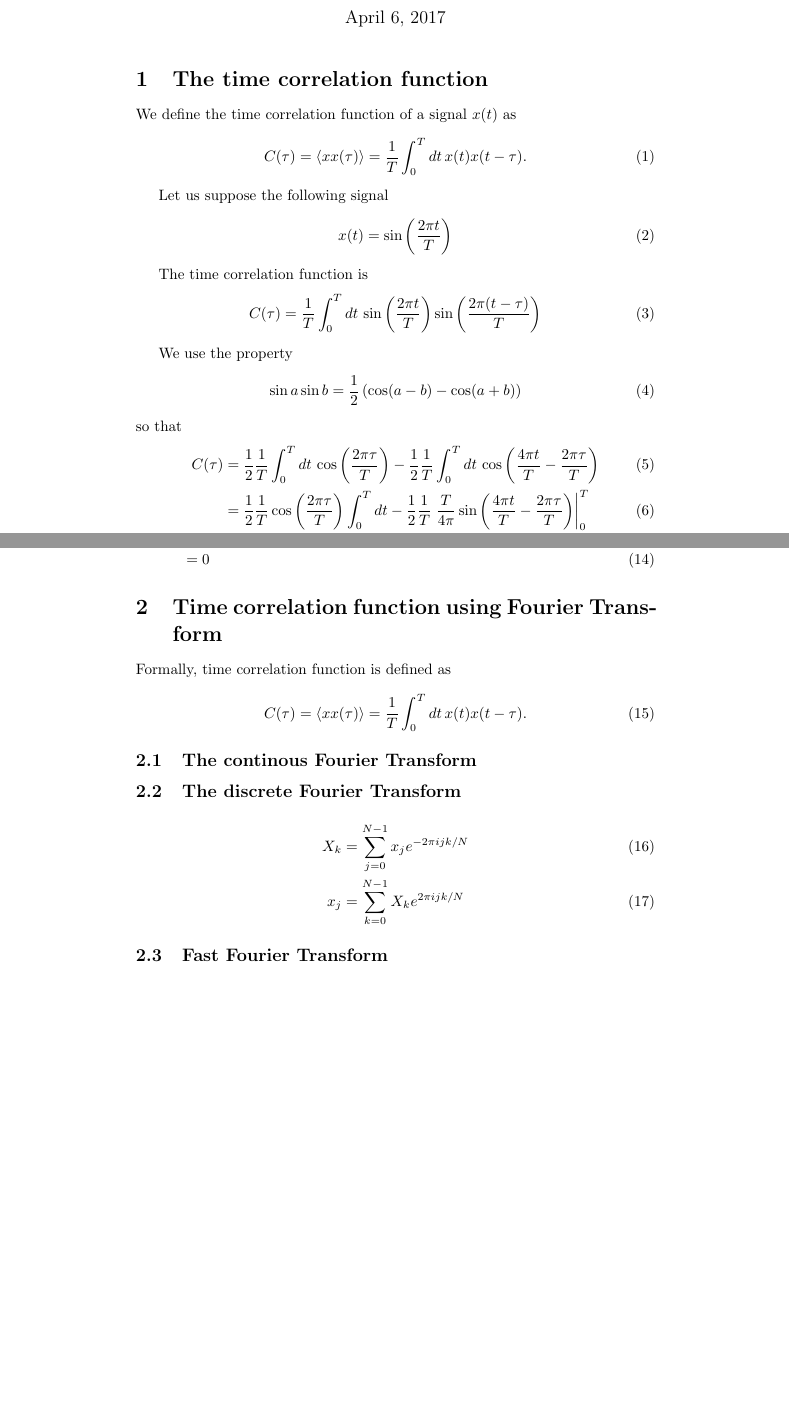
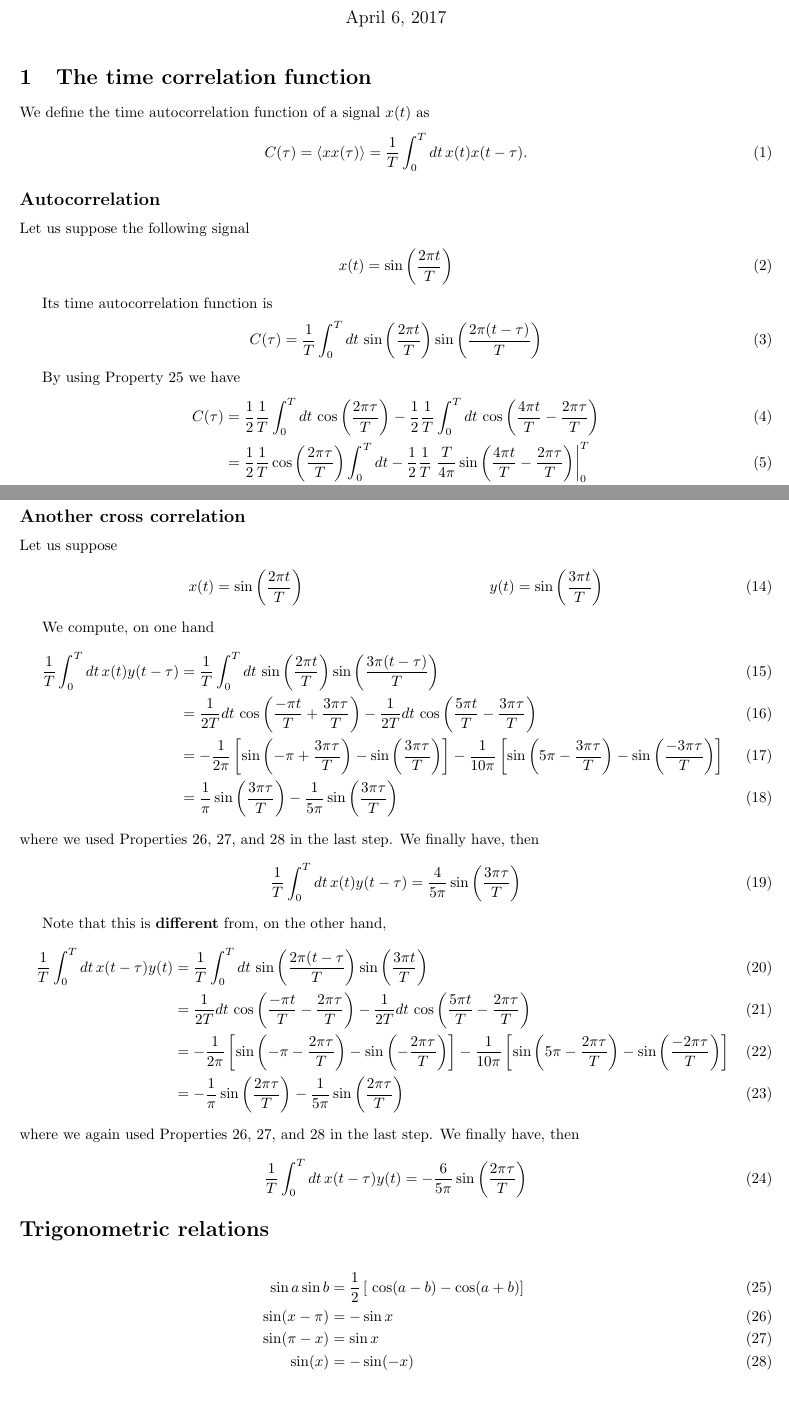
Before and after one commit to UNEDSoftMatter/Correlation, a LaTeX document (doc/correlation.tex): two parts of pages 1 and 2 of 2, joined at a grey line, cut so that both start at the same text, the shorter picture padded with empty space. Compiled offline with pdfLaTeX.

Commit message:
added info about cross correlation

```diff
--- a/doc/correlation.tex
+++ b/doc/correlation.tex
@@ -15,6 +15,7 @@
 
 \documentclass{article}
 \usepackage{amsmath}
+\usepackage[top=2cm,bottom=2cm,left=2cm,right=2cm]{geometry}
 \title{Correlation functions and FFT}
 \author{J. A. de la Torre}
 \date{\today}
@@ -22,26 +23,23 @@
 \maketitle
 
 \section{The time correlation function}
-We define the time correlation function of a signal $x(t)$ as
+We define the time autocorrelation function of a signal $x(t)$ as
 \begin{align}
   C(\tau) &= \left< x x(\tau)\right> = \frac{1}{T}\int_0^{T} dt\, x(t) x(t-\tau).
 \end{align}
 
+\subsection*{Autocorrelation}
 Let us suppose the following signal
 \begin{align}
   x(t)&= \sin \left( \frac{2 \pi t}{T} \right)
 \end{align}
 
-The time correlation function is
+Its time autocorrelation function is
 \begin{align}
   C(\tau) &= \frac{1}{T} \int_0^{T} dt\,\sin \left( \frac{2 \pi t}{T} \right)\sin \left( \frac{2 \pi (t-\tau)}{T} \right)
 \end{align}
 
-We use the property
-\begin{align}
-  \sin a \sin b &= \frac{1}{2} \left( \cos(a-b) - \cos (a+b) \right)
-\end{align}
-so that
+By using Property~\ref{eq:sinasinb} we have
 \begin{align}
   C(\tau) &= \frac{1}{2} \frac{1}{T} \int_0^T dt\, \cos \left(\frac{2 \pi \tau}{T} \right)
            - \frac{1}{2} \frac{1}{T} \int_0^T dt\, \cos \left(\frac{4 \pi t}{T} - \frac{2 \pi \tau}{T} \right) \\
@@ -66,19 +65,93 @@ so that
            &= 0
 \end{align}
 
-\section{Time correlation function using Fourier Transform}
-Formally, time correlation function is defined as
+
+\subsection*{Another cross correlation}
+Let us suppose
 \begin{align}
-  C(\tau) &= \left< x x(\tau)\right> = \frac{1}{T}\int_0^{T} dt\, x(t) x(t-\tau).
+  x(t) &= \sin\left( \frac{2\pi t}{T}\right)\,\quad & y(t) &= \sin\left( \frac{3\pi t}{T}\right)
 \end{align}
 
-\subsection{The continous Fourier Transform}
-\subsection{The discrete Fourier Transform}
+We compute, on one hand
 \begin{align}
-  X_k &= \sum_{j=0}^{N-1} x_j e^{-2 \pi i j k / N} \\
-  x_j &= \sum_{k=0}^{N-1} X_k e^{ 2 \pi i j k / N}
+  \frac{1}{T} \int_0^T dt\, x(t) y(t-\tau) &=
+  \frac{1}{T} \int_0^T dt\, \sin\left( \frac{2\pi t}{T}\right) \sin\left( \frac{3\pi (t-\tau)}{T}\right) \\
+  &= \frac{1}{2T} dt\, \cos \left( \frac{-\pi t}{T} + \frac{3\pi \tau}{T}\right)
+  -  \frac{1}{2T} dt\, \cos \left( \frac{5\pi t}{T} - \frac{3\pi \tau}{T}\right) \\
+  &=
+  -\frac{1}{2\pi} \left[
+    \sin\left(-\pi + \frac{3\pi\tau}{T} \right)
+    - \sin\left(\frac{3\pi\tau}{T} \right)
+  \right]
+  -\frac{1}{10\pi} \left[
+    \sin\left(5\pi - \frac{3\pi\tau}{T} \right)
+    - \sin\left(\frac{-3\pi\tau}{T} \right)
+  \right] \\
+  &= \frac{1}{\pi}
+    \sin\left(\frac{3\pi\tau}{T} \right)
+  -\frac{1}{5\pi}
+    \sin\left(\frac{3\pi\tau}{T} \right)
 \end{align}
-\subsection{Fast Fourier Transform}
+where we used Properties \ref{eq:sinx-pi}, \ref{eq:sinpi-x}, and \ref{eq:sinimpar} in the last step. We finally have, then
+\begin{align}
+  \frac{1}{T} \int_0^T dt\, x(t) y(t-\tau) &=
+ \frac{4}{5\pi}
+    \sin\left(\frac{3\pi\tau}{T} \right)
+\end{align}
+
+Note that this is {\bf different} from, on the other hand,
+\begin{align}
+  \frac{1}{T} \int_0^T dt\, x(t-\tau) y(t) &=
+  \frac{1}{T} \int_0^T dt\, \sin\left( \frac{2\pi (t-\tau}{T}\right) \sin\left( \frac{3\pi t}{T}\right) \\
+  &= \frac{1}{2T} dt\, \cos \left( \frac{-\pi t}{T} - \frac{2\pi \tau}{T}\right)
+  -  \frac{1}{2T} dt\, \cos \left( \frac{5\pi t}{T} - \frac{2\pi \tau}{T}\right) \\
+  &=
+  -\frac{1}{2\pi} \left[
+    \sin\left(-\pi - \frac{2\pi\tau}{T} \right)
+    - \sin\left(-\frac{2\pi\tau}{T} \right)
+  \right]
+  -\frac{1}{10\pi} \left[
+    \sin\left(5\pi - \frac{2\pi\tau}{T} \right)
+    - \sin\left(\frac{-2\pi\tau}{T} \right)
+  \right] \\
+  &= -\frac{1}{\pi}
+    \sin\left(\frac{2\pi\tau}{T} \right)
+  -\frac{1}{5\pi}
+    \sin\left(\frac{2\pi\tau}{T} \right)
+\end{align}
+where we again used Properties \ref{eq:sinx-pi}, \ref{eq:sinpi-x}, and \ref{eq:sinimpar} in the last step. We finally have, then
+\begin{align}
+  \frac{1}{T} \int_0^T dt\, x(t-\tau) y(t) &=
+ -\frac{6}{5\pi}
+    \sin\left(\frac{2\pi\tau}{T} \right)
+\end{align}
+
+% \section{Time correlation function using Fourier Transform}
+% Formally, time correlation function is defined as
+% \begin{align}
+%   C(\tau) &= \left< x x(\tau)\right> = \frac{1}{T}\int_0^{T} dt\, x(t) x(t-\tau).
+% \end{align}
+%
+% \subsection{The continous Fourier Transform}
+% \subsection{The discrete Fourier Transform}
+% \begin{align}
+%   X_k &= \sum_{j=0}^{N-1} x_j e^{-2 \pi i j k / N} \\
+%   x_j &= \sum_{k=0}^{N-1} X_k e^{ 2 \pi i j k / N}
+% \end{align}
+% \subsection{Fast Fourier Transform}
 
 
+\appendix
+
+\section*{Trigonometric relations}
+
+\begin{align}
+  \sin a \sin b &= \frac{1}{2}\left[
+  \cos(a-b) - \cos(a+b)
+\right]\label{eq:sinasinb} \\
+\sin(x-\pi) &= -\sin x \label{eq:sinx-pi} \\
+\sin(\pi-x) &= \sin x \label{eq:sinpi-x} \\
+\sin(x) &= - \sin(-x) \label{eq:sinimpar}
+\end{align}
+
 \end{document}
```
Also changed, not shown: doc/correlation.pdf, doc/correlation.tex (3 more changed lines).
